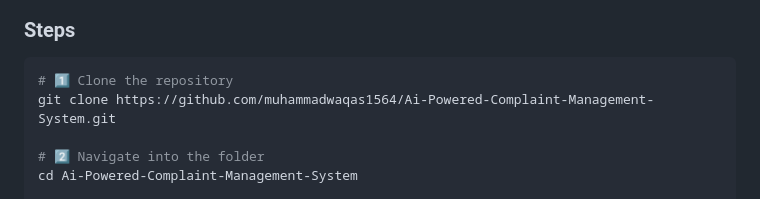
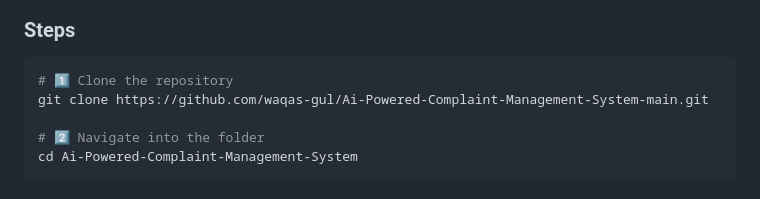
Before and after one commit to waqas-gul/Ai-Powered-Complaint-Management-System-main, a Markdown page: README.md, the part around the change. Drawn GitHub-style.

````diff
--- a/README.md
+++ b/README.md
@@ -120,7 +120,7 @@ Make sure you have:
 
 ```bash
 # 1️⃣ Clone the repository
-git clone https://github.com/muhammadwaqas1564/Ai-Powered-Complaint-Management-System.git
+git clone https://github.com/waqas-gul/Ai-Powered-Complaint-Management-System-main.git
 
 # 2️⃣ Navigate into the folder
 cd Ai-Powered-Complaint-Management-System
````
